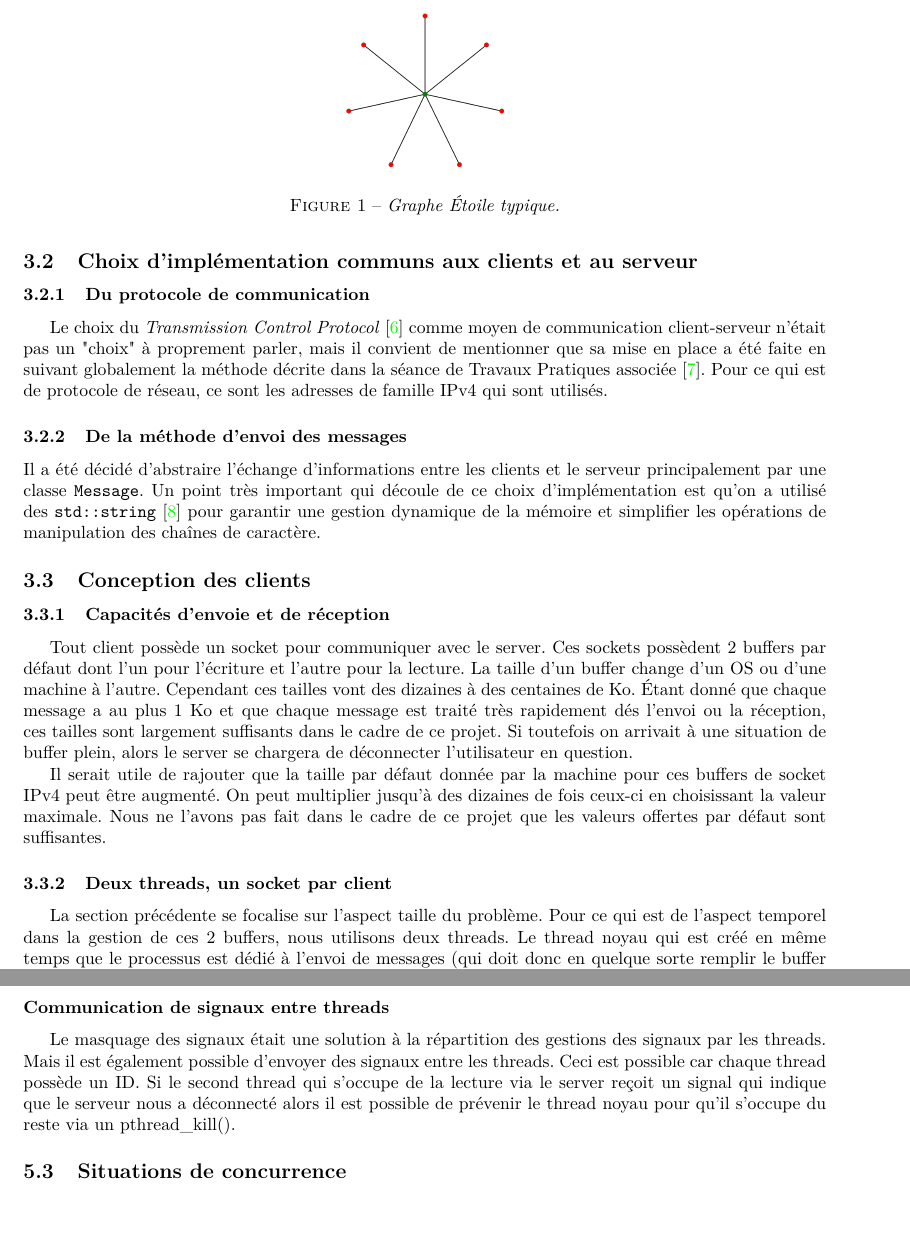
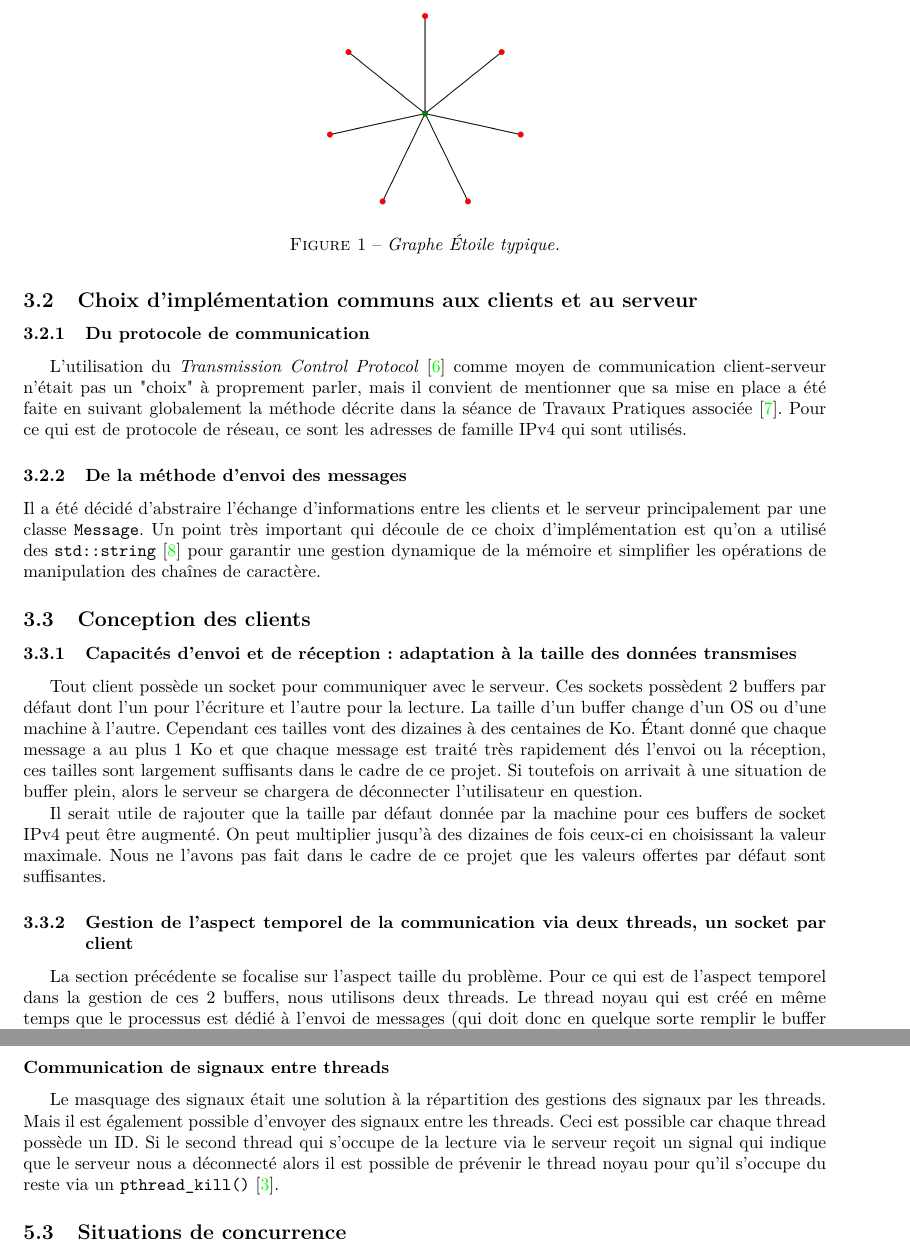
Before and after one commit to Daniel-Dfg/OS_Projet_2, a LaTeX document (ExcessFiles/Rapport/rapport.tex): two parts of pages 3 and 6 of 7, joined at a grey line, cut so that both start at the same text, the shorter picture padded with empty space. Compiled offline with pdfLaTeX.

Commit message:
Rapport : version finale (à priori)

```diff
--- a/ExcessFiles/Rapport/rapport.tex
+++ b/ExcessFiles/Rapport/rapport.tex
@@ -7,14 +7,15 @@
  a4paper,
  left=25mm,
  right=25mm,
- top=30mm,
- bottom=30mm
+ top=22mm,
+ bottom=25mm
  }
 
 \usepackage[french]{babel}
 \usepackage[T1]{fontenc}
 \usepackage{lmodern}
 \usepackage{hyperref}
+\usepackage{xurl}
 \usepackage{wrapfig}
 
 \title{Rapport de projet : Chat201 – édition thread \& réseau}
@@ -63,7 +64,7 @@ De plus, les deux langages étant connus pour leur rapidité d'exécution, la pe
 \noindent La structure d'un programme client-serveur tel que celui présenté ici peut être visualisée très simplement sous la forme d'un Graphe Étoile \cite{Graphe Étoile}, avec le serveur au centre et les clients aux extrémités de chaque branche.
 \begin{figure}[ht]
     \centering
-    \includegraphics[width=0.2\linewidth]{etoile.png}
+    \includegraphics[width=0.25\linewidth]{etoile.png}
     \caption{\textit{Graphe Étoile typique.}}
 \end{figure}
 
@@ -74,21 +75,21 @@ De plus, les deux langages étant connus pour leur rapidité d'exécution, la pe
 \subsection{Choix d'implémentation communs aux clients et au serveur}
 
 \subsubsection{Du protocole de communication}
-Le choix du \textit{Transmission Control Protocol} \cite{TCP-IP} comme moyen de communication client-serveur n'était pas un "choix" à proprement parler, mais il convient de mentionner que sa mise en place a été faite en suivant globalement la méthode décrite dans la séance de Travaux Pratiques associée \cite{TP_OS}. Pour ce qui est de protocole de réseau, ce sont les adresses de famille IPv4 qui sont utilisés.
+L'utilisation du \textit{Transmission Control Protocol} \cite{TCP-IP} comme moyen de communication client-serveur n'était pas un "choix" à proprement parler, mais il convient de mentionner que sa mise en place a été faite en suivant globalement la méthode décrite dans la séance de Travaux Pratiques associée \cite{TP_OS}. Pour ce qui est de protocole de réseau, ce sont les adresses de famille IPv4 qui sont utilisés.
 
 \subsubsection{De la méthode d'envoi des messages}
 \noindent Il a été décidé d'abstraire l'échange d'informations entre les clients et le serveur principalement par une classe \texttt{Message}. Un point très important qui découle de ce choix d'implémentation est qu'on a utilisé des \texttt{std::string} \cite{std::string} pour garantir une gestion dynamique de la mémoire et simplifier les opérations de manipulation des chaînes de caractère.
 
 \subsection{Conception des clients}
 
-\subsubsection{Capacités d'envoie et de réception}
+\subsubsection{Capacités d'envoi et de réception : adaptation à la taille des données transmises}
 
- Tout client possède un socket pour communiquer avec le server. Ces sockets possèdent 2 buffers par défaut dont l'un pour l'écriture et l'autre pour la lecture. La taille d'un buffer change d'un OS ou d'une machine à l'autre. Cependant ces tailles vont des dizaines à des centaines de Ko. Étant donné que chaque message a au plus 1 Ko et que chaque message est traité très rapidement dés l'envoi ou la réception, ces tailles sont largement suffisants dans le cadre de ce projet. Si toutefois on arrivait à une situation de buffer plein, alors le server se chargera de déconnecter l'utilisateur en question.
+ Tout client possède un socket pour communiquer avec le serveur. Ces sockets possèdent 2 buffers par défaut dont l'un pour l'écriture et l'autre pour la lecture. La taille d'un buffer change d'un OS ou d'une machine à l'autre. Cependant ces tailles vont des dizaines à des centaines de Ko. Étant donné que chaque message a au plus 1 Ko et que chaque message est traité très rapidement dés l'envoi ou la réception, ces tailles sont largement suffisants dans le cadre de ce projet. Si toutefois on arrivait à une situation de buffer plein, alors le serveur se chargera de déconnecter l'utilisateur en question.
 
 Il serait utile de rajouter que la taille par défaut donnée par la machine pour ces buffers de socket IPv4 peut être augmenté. On peut multiplier jusqu'à des dizaines de fois ceux-ci en choisissant la valeur maximale. Nous ne l'avons pas fait dans le cadre de ce projet que les valeurs offertes par défaut sont suffisantes.
 
 
-\subsubsection{Deux threads, un socket par client}
+\subsubsection{Gestion de l'aspect temporel de la communication via deux threads, un socket par client}
  La section précédente se focalise sur l'aspect taille du problème. Pour ce qui est de l'aspect temporel dans la gestion de ces 2 buffers, nous utilisons deux threads. Le thread noyau qui est créé en même temps que le processus est dédié à l'envoi de messages (qui doit donc en quelque sorte remplir le buffer des messages à envoyer, puis la vider progressivement) tandis que le second thread créé manuellement est dédié à la réception des messages (qui doit donc vider le buffer et afficher le contenu de messages entrants). Ainsi les deux buffers ne sont pas limités par l'éxécution de l'autre.
 
 
@@ -185,7 +187,7 @@ Lors de l'arrêt du programme, le signal manager prend en compte l'absence (\tex
  On en a déjà discuté dans ce rapport, mais tout client possède deux threads distincts, un pour l'envoi et un autre pour la réception de messages. Ce dernier possède un \textit{masque} qui fait qu'il ignore tous les signaux qui lui parviennent. Ce choix a été fait pour centraliser la gestion des signaux côté client dans le thread principal.
 
 \subsubsection*{Communication de signaux entre threads}
-Le masquage des signaux était une solution à la répartition des gestions des signaux par les threads. Mais il est également possible d'envoyer des signaux entre les threads. Ceci est possible car chaque thread possède un ID. Si le second thread qui s'occupe de la lecture via le server reçoit un signal qui indique que le serveur nous a déconnecté alors il est possible de prévenir le thread noyau pour qu'il s'occupe du reste via un pthread\_kill().
+Le masquage des signaux était une solution à la répartition des gestions des signaux par les threads. Mais il est également possible d'envoyer des signaux entre les threads. Ceci est possible car chaque thread possède un ID. Si le second thread qui s'occupe de la lecture via le serveur reçoit un signal qui indique que le serveur nous a déconnecté alors il est possible de prévenir le thread noyau pour qu'il s'occupe du reste via un \texttt{pthread\_kill()} \cite{std::thread}.
 
 
 
```
Also changed, not shown: ExcessFiles/Rapport/rapport_OS2.pdf (deleted), rapport.pdf (added), ExcessFiles/Rapport/rapport.tex (12 more changed lines).
